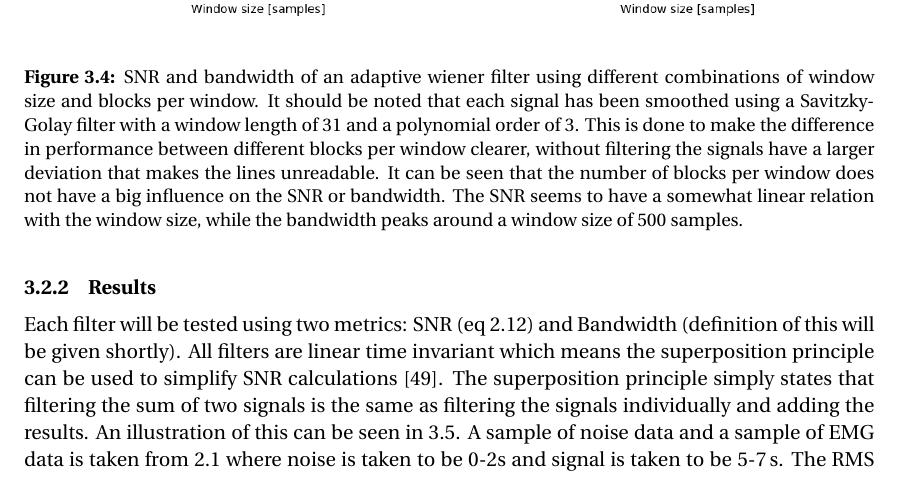
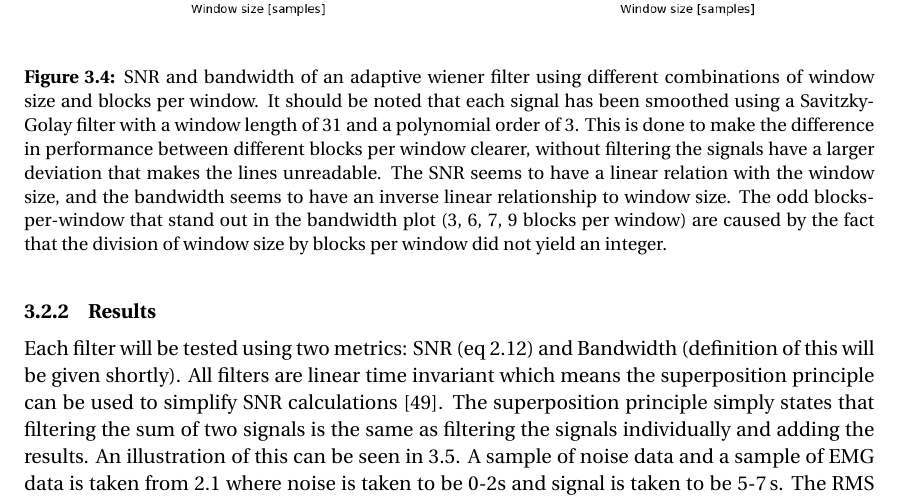
Before and after one commit to icheered/BSc-Thesis-Tjeerd-Bakker, a LaTeX thesis (document.tex, which reads sections/Simulations.tex): part of page 26 of 53, cut so that both start at the same text. Compiled offline with pdfLaTeX.

Commit message:
Updates from Overleaf

```diff
--- a/sections/Simulations.tex
+++ b/sections/Simulations.tex
@@ -77,7 +77,7 @@ Using the previously discussed prerecorded sample that can be seen in figure \re
 		\includegraphics[width=1.0\columnwidth]{images/adaptive_wiener_windowsize.png}
 	\end{center}
 	\caption{SNR and bandwidth of an adaptive wiener filter using different combinations of window size and blocks per window. It should be noted that each signal has been smoothed using a Savitzky-Golay filter with a window length of 31 and a polynomial order of 3. This is done to make the difference in performance between different blocks per window clearer, without filtering the signals have a larger deviation that makes the lines unreadable.
-	It can be seen that the number of blocks per window does not have a big influence on the SNR or bandwidth. The SNR seems to have a somewhat linear relation with the window size, while the bandwidth peaks around a window size of 500 samples.}
+	The SNR seems to have a linear relation with the window size, and the bandwidth seems to have an inverse linear relationship to window size. The odd blocks-per-window that stand out in the bandwidth plot (3, 6, 7, 9 blocks per window) are caused by the fact that the division of window size by blocks per window did not yield an integer.}
 	\label{fig:adaptive_wiener_windowsize}
 \end{figure}
 
```
